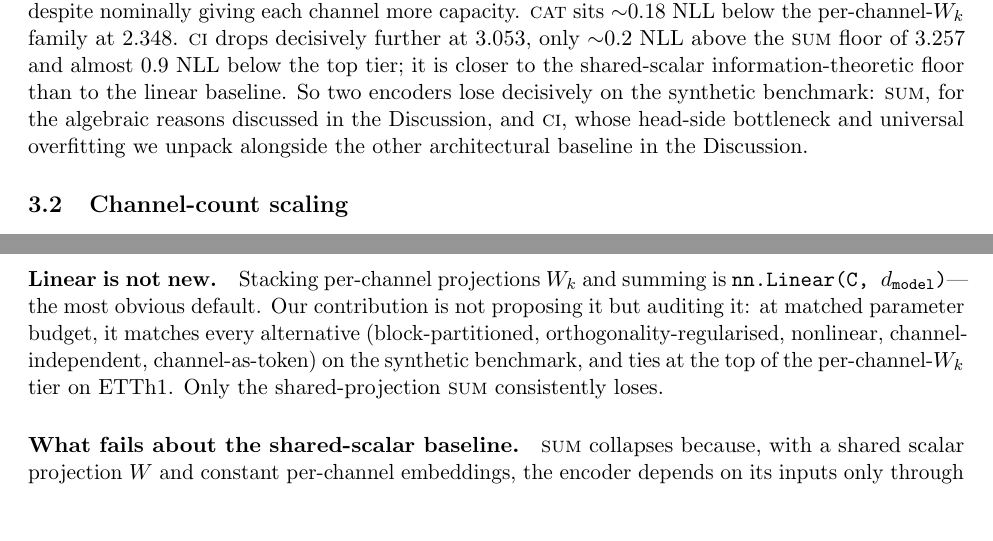
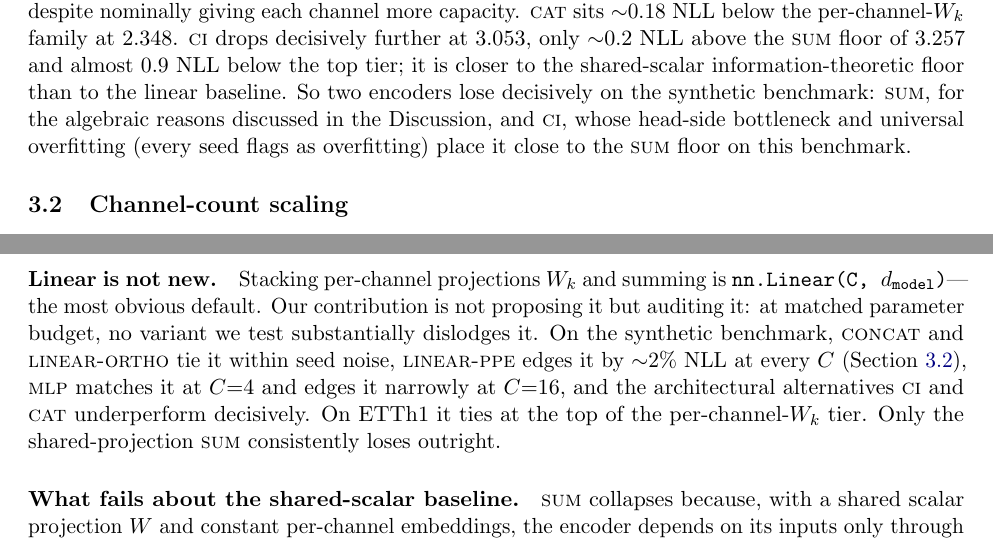
Before and after one commit to OssiLehtinen/channel-encoder-audit, a LaTeX paper (paper/main.tex): two parts of pages 8 and 18 of 21, joined at a grey line, cut so that both start at the same text, the shorter picture padded with empty space. Compiled offline with pdfLaTeX.

Commit message:
audit pass: paper consistency fixes, README formula, stale docstring
- paper: drop broken Discussion forward-reference for ci; 61% → 62%
  in §5.7 to match tab:space (0.6242 in JSON); 0.011–0.025 →
  0.010–0.023 for mlp's C=16 lead range; rephrase "matches every
  alternative" in the Discussion to honestly enumerate ties
  (concat, linear-ortho), narrow edges (linear-ppe at every C,
  mlp at C=16), and decisive losses (ci, cat).
- README: linear-ortho formula i≠j → i<j to match the code's
  effective penalty (gram off-diagonal sum counts each unordered
  pair twice and divides by 2).
- reproduce.py: drop stale "five" from _extra_done /
  stage_extra_seeds docstrings; defer to _EXTRA_STAGES (currently
  seven) as the source of truth.

Co-Authored-By: Claude Opus 4.7 (1M context) <noreply@anthropic.com>

```diff
--- a/paper/main.tex
+++ b/paper/main.tex
@@ -578,8 +578,8 @@ information-theoretic floor than to the linear baseline. So two
 encoders lose decisively on the synthetic benchmark:
 \textsc{sum}, for the algebraic reasons discussed in the
 Discussion, and \textsc{ci}, whose head-side bottleneck and
-universal overfitting we unpack alongside the other architectural
-baseline in the Discussion.
+universal overfitting (every seed flags as overfitting) place
+it close to the \textsc{sum} floor on this benchmark.
 
 \subsection{Channel-count scaling}
 \label{sec:results-scaling}
@@ -1165,11 +1165,15 @@ less clear.
 Stacking per-channel projections $W_k$ and summing is
 \texttt{nn.Linear(C, $d_{\text{model}}$)}---the most obvious default.
 Our contribution is not proposing it but auditing it: at matched
-parameter budget, it matches every alternative
-(block-partitioned, orthogonality-regularised, nonlinear,
-channel-independent, channel-as-token) on the synthetic benchmark,
-and ties at the top of the per-channel-$W_k$ tier on ETTh1. Only the
-shared-projection \textsc{sum} consistently loses.
+parameter budget, no variant we test substantially dislodges it.
+On the synthetic benchmark, \textsc{concat} and \textsc{linear-ortho}
+tie it within seed noise, \textsc{linear-ppe} edges it by
+${\sim}2\%$ NLL at every $C$ (Section~\ref{sec:results-scaling}),
+\textsc{mlp} matches it at $C{=}4$ and edges it narrowly at $C{=}16$,
+and the architectural alternatives \textsc{ci} and \textsc{cat}
+underperform decisively. On ETTh1 it ties at the top of the
+per-channel-$W_k$ tier. Only the shared-projection \textsc{sum}
+consistently loses outright.
 
 \paragraph{What fails about the shared-scalar baseline.}
 \textsc{sum} collapses because, with a shared scalar projection $W$
```
Also changed, not shown: README.md, paper/main.pdf, paper/main.tex (4 more changed lines), 1 other file.
